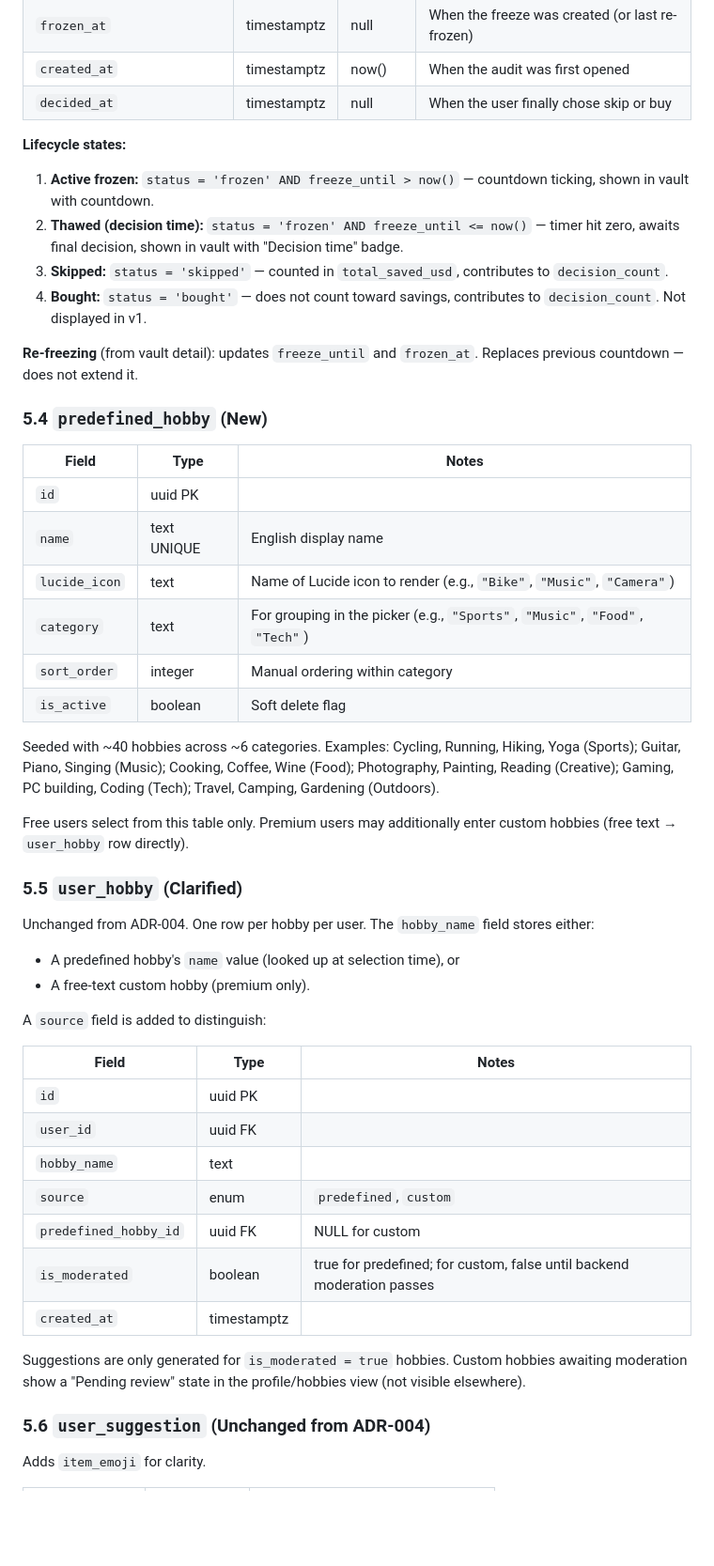
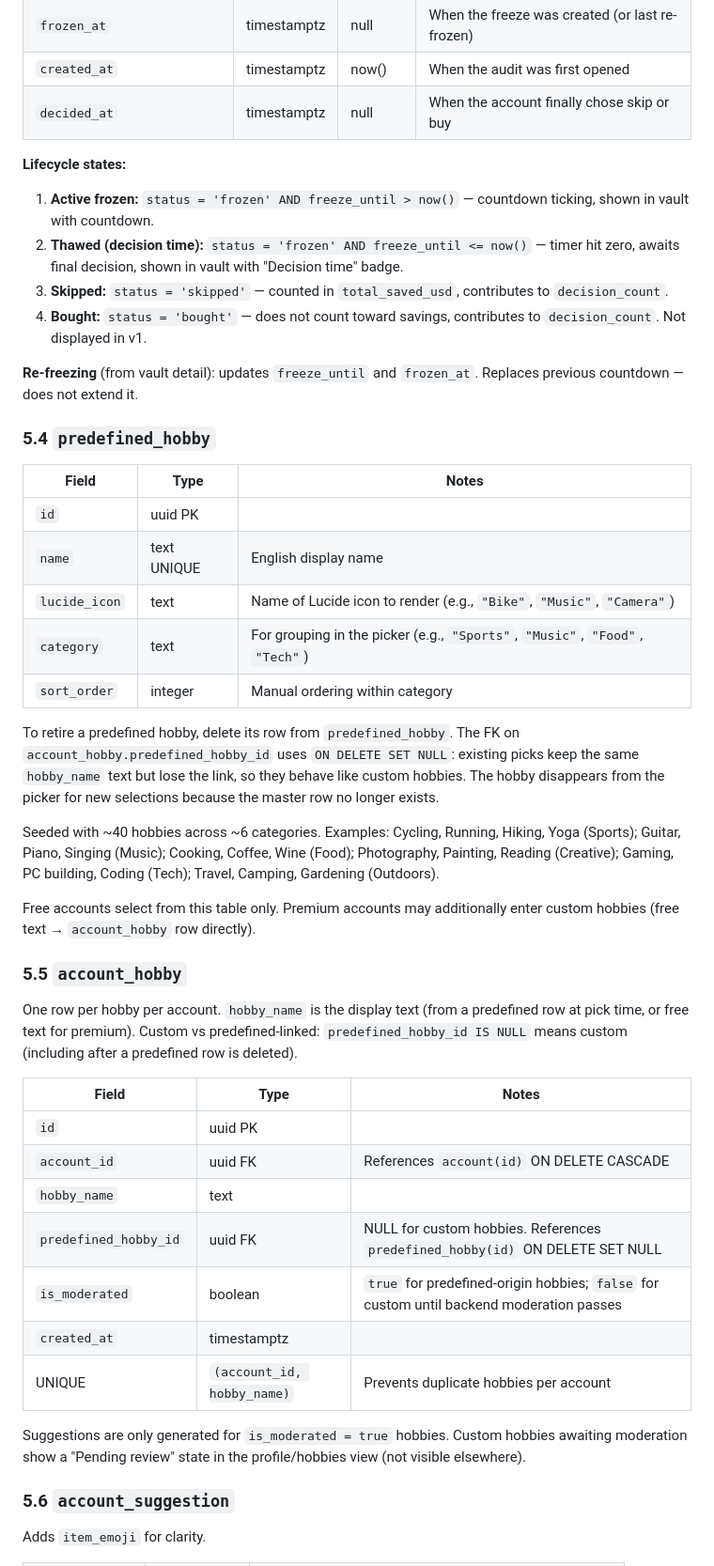
Before and after one commit to vojtechsanda/bad-buy, a Markdown page: docs/technical-documentation.md, the part around one of its changes. Shown at 94% size. GitHub-like rendering; blank space fills up the shorter version.

```diff
--- a/docs/technical-documentation.md
+++ b/docs/technical-documentation.md
@@ -549,7 +550,7 @@ Adds an `item_emoji` field and clarifies the lifecycle.
 | `freeze_until`             | timestamptz | null     | Only set when status = frozen; this is when the timer expires                          |
 | `frozen_at`                | timestamptz | null     | When the freeze was created (or last re-frozen)                                        |
 | `created_at`               | timestamptz | now()    | When the audit was first opened                                                        |
-| `decided_at`               | timestamptz | null     | When the user finally chose skip or buy                                                |
+| `decided_at`               | timestamptz | null     | When the account finally chose skip or buy                                             |
 
 **Lifecycle states:**
 
@@ -560,7 +561,7 @@ Adds an `item_emoji` field and clarifies the lifecycle.
 
 **Re-freezing** (from vault detail): updates `freeze_until` and `frozen_at`. Replaces previous countdown — does not extend it.
 
-### 5.4 `predefined_hobby` (New)
+### 5.4 `predefined_hobby`
 
 | Field         | Type        | Notes                                                                        |
 | ------------- | ----------- | ---------------------------------------------------------------------------- |
@@ -569,34 +570,30 @@ Adds an `item_emoji` field and clarifies the lifecycle.
 | `lucide_icon` | text        | Name of Lucide icon to render (e.g., `"Bike"`, `"Music"`, `"Camera"`)        |
 | `category`    | text        | For grouping in the picker (e.g., `"Sports"`, `"Music"`, `"Food"`, `"Tech"`) |
 | `sort_order`  | integer     | Manual ordering within category                                              |
-| `is_active`   | boolean     | Soft delete flag                                                             |
+
+To retire a predefined hobby, delete its row from `predefined_hobby`. The FK on `account_hobby.predefined_hobby_id` uses `ON DELETE SET NULL`: existing picks keep the same `hobby_name` text but lose the link, so they behave like custom hobbies. The hobby disappears from the picker for new selections because the master row no longer exists.
 
 Seeded with ~40 hobbies across ~6 categories. Examples: Cycling, Running, Hiking, Yoga (Sports); Guitar, Piano, Singing (Music); Cooking, Coffee, Wine (Food); Photography, Painting, Reading (Creative); Gaming, PC building, Coding (Tech); Travel, Camping, Gardening (Outdoors).
 
-Free users select from this table only. Premium users may additionally enter custom hobbies (free text → `user_hobby` row directly).
-
-### 5.5 `user_hobby` (Clarified)
-
-Unchanged from ADR-004. One row per hobby per user. The `hobby_name` field stores either:
-
-- A predefined hobby's `name` value (looked up at selection time), or
-- A free-text custom hobby (premium only).
-
-A `source` field is added to distinguish:
-
-| Field                 | Type        | Notes                                                                  |
-| --------------------- | ----------- | ---------------------------------------------------------------------- |
-| `id`                  | uuid PK     |                                                                        |
-| `user_id`             | uuid FK     |                                                                        |
-| `hobby_name`          | text        |                                                                        |
-| `source`              | enum        | `predefined`, `custom`                                                 |
-| `predefined_hobby_id` | uuid FK     | NULL for custom                                                        |
-| `is_moderated`        | boolean     | true for predefined; for custom, false until backend moderation passes |
-| `created_at`          | timestamptz |                                                                        |
+Free accounts select from this table only. Premium accounts may additionally enter custom hobbies (free text → `account_hobby` row directly).
+
+### 5.5 `account_hobby`
+
+One row per hobby per account. `hobby_name` is the display text (from a predefined row at pick time, or free text for premium). Custom vs predefined-linked: `predefined_hobby_id IS NULL` means custom (including after a predefined row is deleted).
+
+| Field                 | Type                       | Notes                                                                                    |
+| --------------------- | -------------------------- | ---------------------------------------------------------------------------------------- |
+| `id`                  | uuid PK                    |                                                                                          |
+| `account_id`          | uuid FK                    | References `account(id)` ON DELETE CASCADE                                               |
+| `hobby_name`          | text                       |                                                                                          |
+| `predefined_hobby_id` | uuid FK                    | NULL for custom hobbies. References `predefined_hobby(id)` ON DELETE SET NULL            |
+| `is_moderated`        | boolean                    | `true` for predefined-origin hobbies; `false` for custom until backend moderation passes |
+| `created_at`          | timestamptz                |                                                                                          |
+| UNIQUE                | `(account_id, hobby_name)` | Prevents duplicate hobbies per account                                                   |
 
 Suggestions are only generated for `is_moderated = true` hobbies. Custom hobbies awaiting moderation show a "Pending review" state in the profile/hobbies view (not visible elsewhere).
 
-### 5.6 `user_suggestion` (Unchanged from ADR-004)
+### 5.6 `account_suggestion`
 
 Adds `item_emoji` for clarity.
 
```
Also changed, not shown: other parts of docs/technical-documentation.md (+91 -84 lines).
